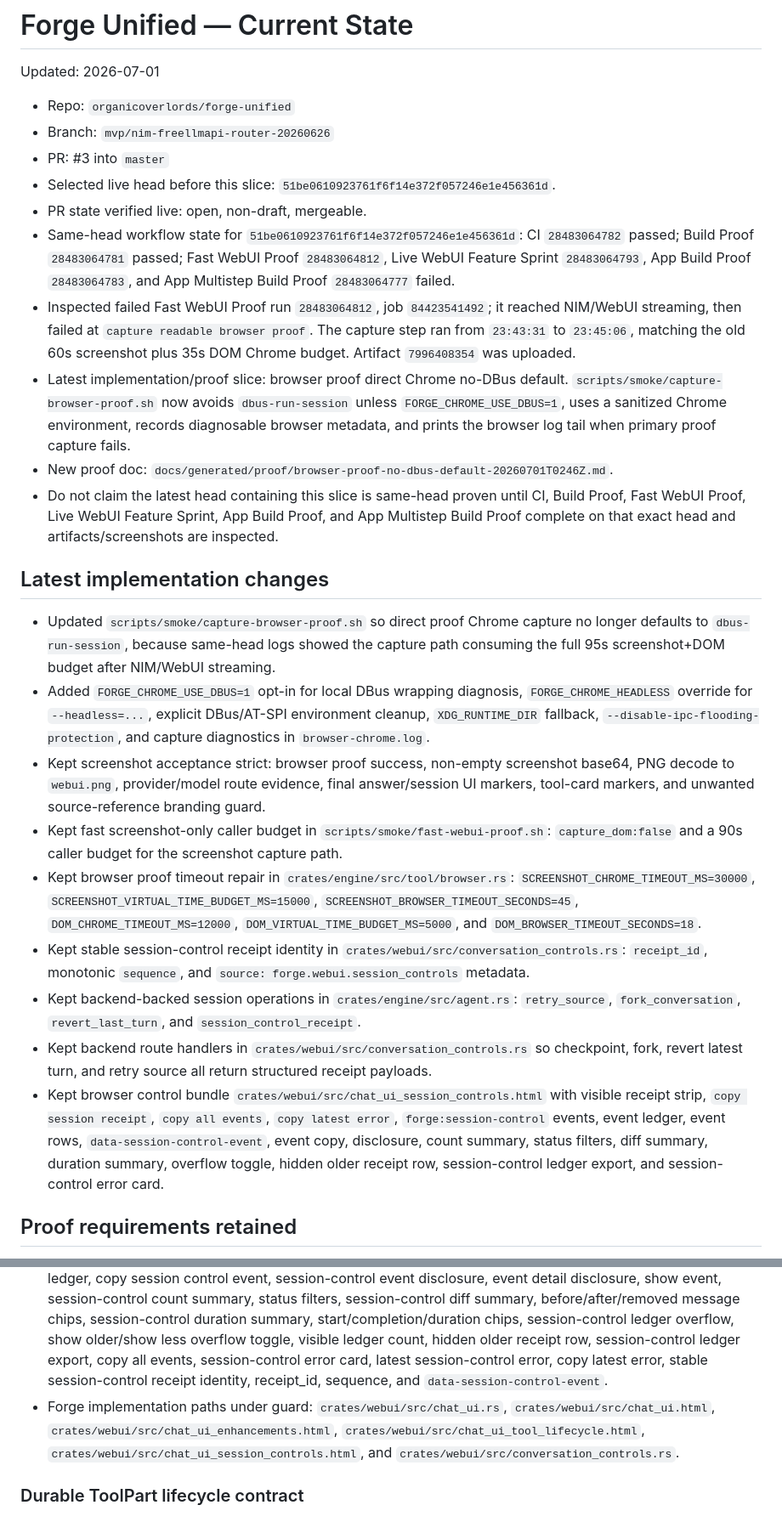
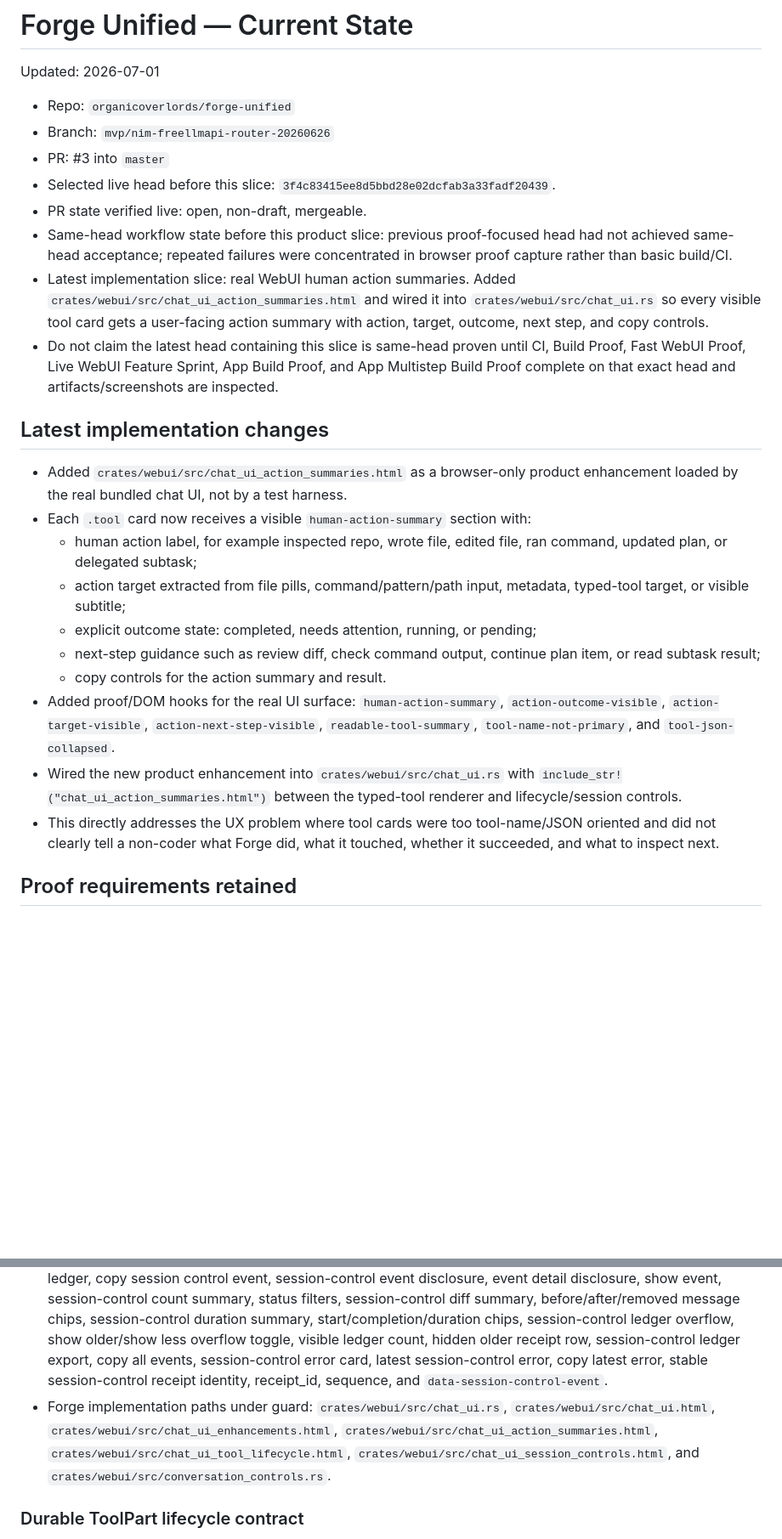
Before and after one commit to organicoverlords/forge-unified, a Markdown page: PROJECT_STATE.md, 2 parts joined by grey strips. Shown at 85% size. Drawn GitHub-style; blank space fills up the shorter version.

Commit message:
Record human action summary WebUI slice

```diff
--- a/PROJECT_STATE.md
+++ b/PROJECT_STATE.md
@@ -5,25 +5,24 @@ Updated: 2026-07-01
 - Repo: `organicoverlords/forge-unified`
 - Branch: `mvp/nim-freellmapi-router-20260626`
 - PR: #3 into `master`
-- Selected live head before this slice: `51be0610923761f6f14e372f057246e1e456361d`.
+- Selected live head before this slice: `3f4c83415ee8d5bbd28e02dcfab3a33fadf20439`.
 - PR state verified live: open, non-draft, mergeable.
-- Same-head workflow state for `51be0610923761f6f14e372f057246e1e456361d`: CI `28483064782` passed; Build Proof `28483064781` passed; Fast WebUI Proof `28483064812`, Live WebUI Feature Sprint `28483064793`, App Build Proof `28483064783`, and App Multistep Build Proof `28483064777` failed.
-- Inspected failed Fast WebUI Proof run `28483064812`, job `84423541492`; it reached NIM/WebUI streaming, then failed at `capture readable browser proof`. The capture step ran from `23:43:31` to `23:45:06`, matching the old 60s screenshot plus 35s DOM Chrome budget. Artifact `7996408354` was uploaded.
-- Latest implementation/proof slice: browser proof direct Chrome no-DBus default. `scripts/smoke/capture-browser-proof.sh` now avoids `dbus-run-session` unless `FORGE_CHROME_USE_DBUS=1`, uses a sanitized Chrome environment, records diagnosable browser metadata, and prints the browser log tail when primary proof capture fails.
-- New proof doc: `docs/generated/proof/browser-proof-no-dbus-default-20260701T0246Z.md`.
+- Same-head workflow state before this product slice: previous proof-focused head had not achieved same-head acceptance; repeated failures were concentrated in browser proof capture rather than basic build/CI.
+- Latest implementation slice: real WebUI human action summaries. Added `crates/webui/src/chat_ui_action_summaries.html` and wired it into `crates/webui/src/chat_ui.rs` so every visible tool card gets a user-facing action summary with action, target, outcome, next step, and copy controls.
 - Do not claim the latest head containing this slice is same-head proven until CI, Build Proof, Fast WebUI Proof, Live WebUI Feature Sprint, App Build Proof, and App Multistep Build Proof complete on that exact head and artifacts/screenshots are inspected.
 
 ## Latest implementation changes
 
-- Updated `scripts/smoke/capture-browser-proof.sh` so direct proof Chrome capture no longer defaults to `dbus-run-session`, because same-head logs showed the capture path consuming the full 95s screenshot+DOM budget after NIM/WebUI streaming.
-- Added `FORGE_CHROME_USE_DBUS=1` opt-in for local DBus wrapping diagnosis, `FORGE_CHROME_HEADLESS` override for `--headless=...`, explicit DBus/AT-SPI environment cleanup, `XDG_RUNTIME_DIR` fallback, `--disable-ipc-flooding-protection`, and capture diagnostics in `browser-chrome.log`.
-- Kept screenshot acceptance strict: browser proof success, non-empty screenshot base64, PNG decode to `webui.png`, provider/model route evidence, final answer/session UI markers, tool-card markers, and unwanted source-reference branding guard.
-- Kept fast screenshot-only caller budget in `scripts/smoke/fast-webui-proof.sh`: `capture_dom:false` and a 90s caller budget for the screenshot capture path.
-- Kept browser proof timeout repair in `crates/engine/src/tool/browser.rs`: `SCREENSHOT_CHROME_TIMEOUT_MS=30000`, `SCREENSHOT_VIRTUAL_TIME_BUDGET_MS=15000`, `SCREENSHOT_BROWSER_TIMEOUT_SECONDS=45`, `DOM_CHROME_TIMEOUT_MS=12000`, `DOM_VIRTUAL_TIME_BUDGET_MS=5000`, and `DOM_BROWSER_TIMEOUT_SECONDS=18`.
-- Kept stable session-control receipt identity in `crates/webui/src/conversation_controls.rs`: `receipt_id`, monotonic `sequence`, and `source: forge.webui.session_controls` metadata.
-- Kept backend-backed session operations in `crates/engine/src/agent.rs`: `retry_source`, `fork_conversation`, `revert_last_turn`, and `session_control_receipt`.
-- Kept backend route handlers in `crates/webui/src/conversation_controls.rs` so checkpoint, fork, revert latest turn, and retry source all return structured receipt payloads.
-- Kept browser control bundle `crates/webui/src/chat_ui_session_controls.html` with visible receipt strip, `copy session receipt`, `copy all events`, `copy latest error`, `forge:session-control` events, event ledger, event rows, `data-session-control-event`, event copy, disclosure, count summary, status filters, diff summary, duration summary, overflow toggle, hidden older receipt row, session-control ledger export, and session-control error card.
+- Added `crates/webui/src/chat_ui_action_summaries.html` as a browser-only product enhancement loaded by the real bundled chat UI, not by a test harness.
+- Each `.tool` card now receives a visible `human-action-summary` section with:
+  - human action label, for example inspected repo, wrote file, edited file, ran command, updated plan, or delegated subtask;
+  - action target extracted from file pills, command/pattern/path input, metadata, typed-tool target, or visible subtitle;
+  - explicit outcome state: completed, needs attention, running, or pending;
+  - next-step guidance such as review diff, check command output, continue plan item, or read subtask result;
+  - copy controls for the action summary and result.
+- Added proof/DOM hooks for the real UI surface: `human-action-summary`, `action-outcome-visible`, `action-target-visible`, `action-next-step-visible`, `readable-tool-summary`, `tool-name-not-primary`, and `tool-json-collapsed`.
+- Wired the new product enhancement into `crates/webui/src/chat_ui.rs` with `include_str!("chat_ui_action_summaries.html")` between the typed-tool renderer and lifecycle/session controls.
+- This directly addresses the UX problem where tool cards were too tool-name/JSON oriented and did not clearly tell a non-coder what Forge did, what it touched, whether it succeeded, and what to inspect next.
 
 ## Proof requirements retained
 
@@ -38,7 +37,7 @@ Updated: 2026-07-01
 
 - Source anchors: `packages/session-ui/src/components/session-turn.tsx`, `packages/session-ui/src/components/message-part.tsx`, `packages/session-ui/src/components/basic-tool.tsx`, `packages/session-ui/src/components/tool-count-summary.tsx`, `packages/web/src/components/share/part.tsx`, `packages/web/src/components/share/part.module.css`.
 - Required trail tokens: `proof-final`, session turn, assistant parts, copy/retry, changed files, collapsed technical details, turn receipt grouping, stable session receipts, timeline action groups, file diff summary, typed tool cards, tool targets, result toggles, flattened tool input, diagnostics, count summary, tool lifecycle strip, tool state timeline, copy tool anchor, duration footer, stable tool receipt ids, copy tool receipt, lifecycle event ledger, copy tool event, tool event JSON, input toggle, diagnostic copy, target copy, preview pane, preview toggle, copy preview, accessible disclosure state, `aria-expanded`, `aria-controls`, backend-backed session controls, checkpoint, fork, revert latest turn, retry source, Forge-local session control receipts, session control event ledger, copy session control event, session-control event disclosure, event detail disclosure, show event, session-control count summary, status filters, session-control diff summary, before/after/removed message chips, session-control duration summary, start/completion/duration chips, session-control ledger overflow, show older/show less overflow toggle, visible ledger count, hidden older receipt row, session-control ledger export, copy all events, session-control error card, latest session-control error, copy latest error, stable session-control receipt identity, receipt_id, sequence, and `data-session-control-event`.
-- Forge implementation paths under guard: `crates/webui/src/chat_ui.rs`, `crates/webui/src/chat_ui.html`, `crates/webui/src/chat_ui_enhancements.html`, `crates/webui/src/chat_ui_tool_lifecycle.html`, `crates/webui/src/chat_ui_session_controls.html`, and `crates/webui/src/conversation_controls.rs`.
+- Forge implementation paths under guard: `crates/webui/src/chat_ui.rs`, `crates/webui/src/chat_ui.html`, `crates/webui/src/chat_ui_enhancements.html`, `crates/webui/src/chat_ui_action_summaries.html`, `crates/webui/src/chat_ui_tool_lifecycle.html`, `crates/webui/src/chat_ui_session_controls.html`, and `crates/webui/src/conversation_controls.rs`.
 
 ### Durable ToolPart lifecycle contract
 
```
Also changed, not shown: other parts of PROJECT_STATE.md (+2 -2 lines).
